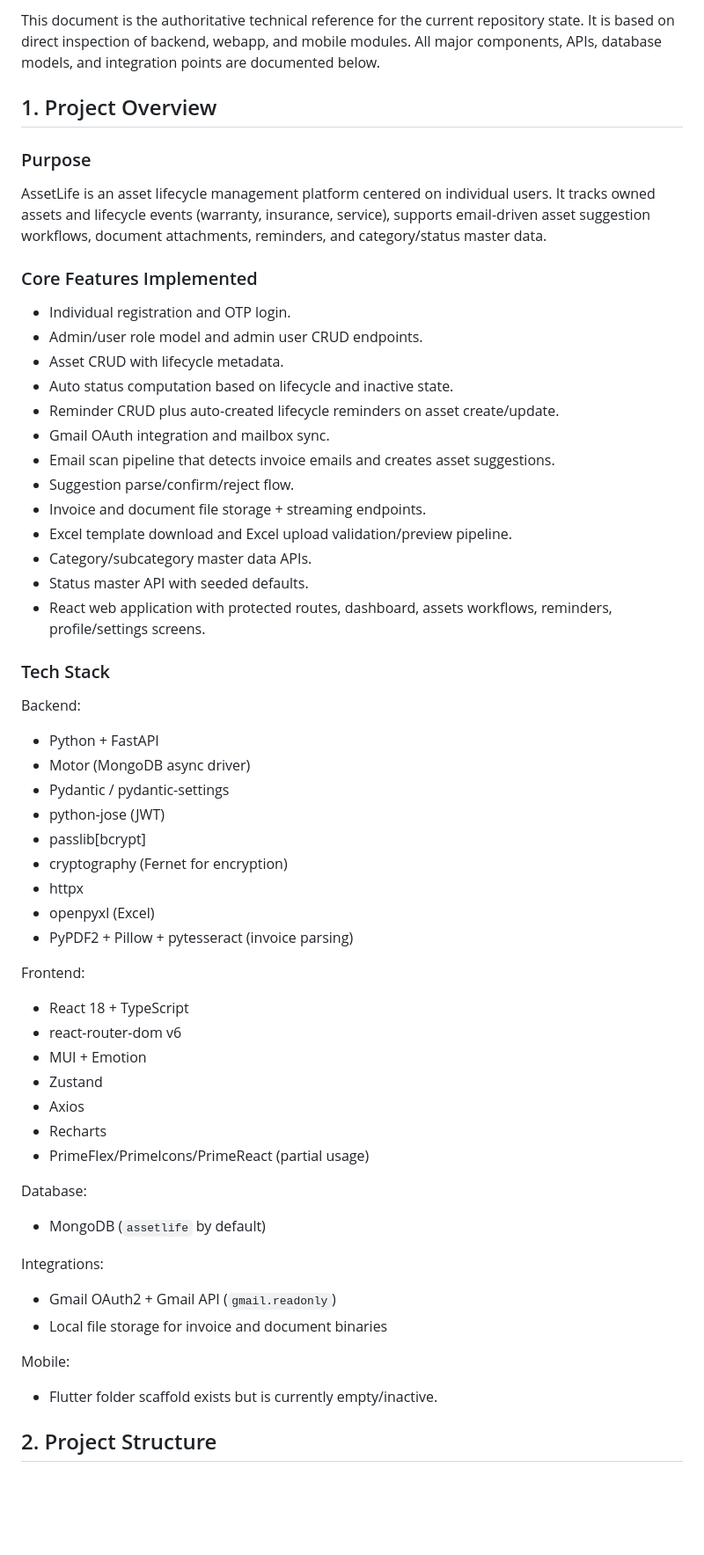
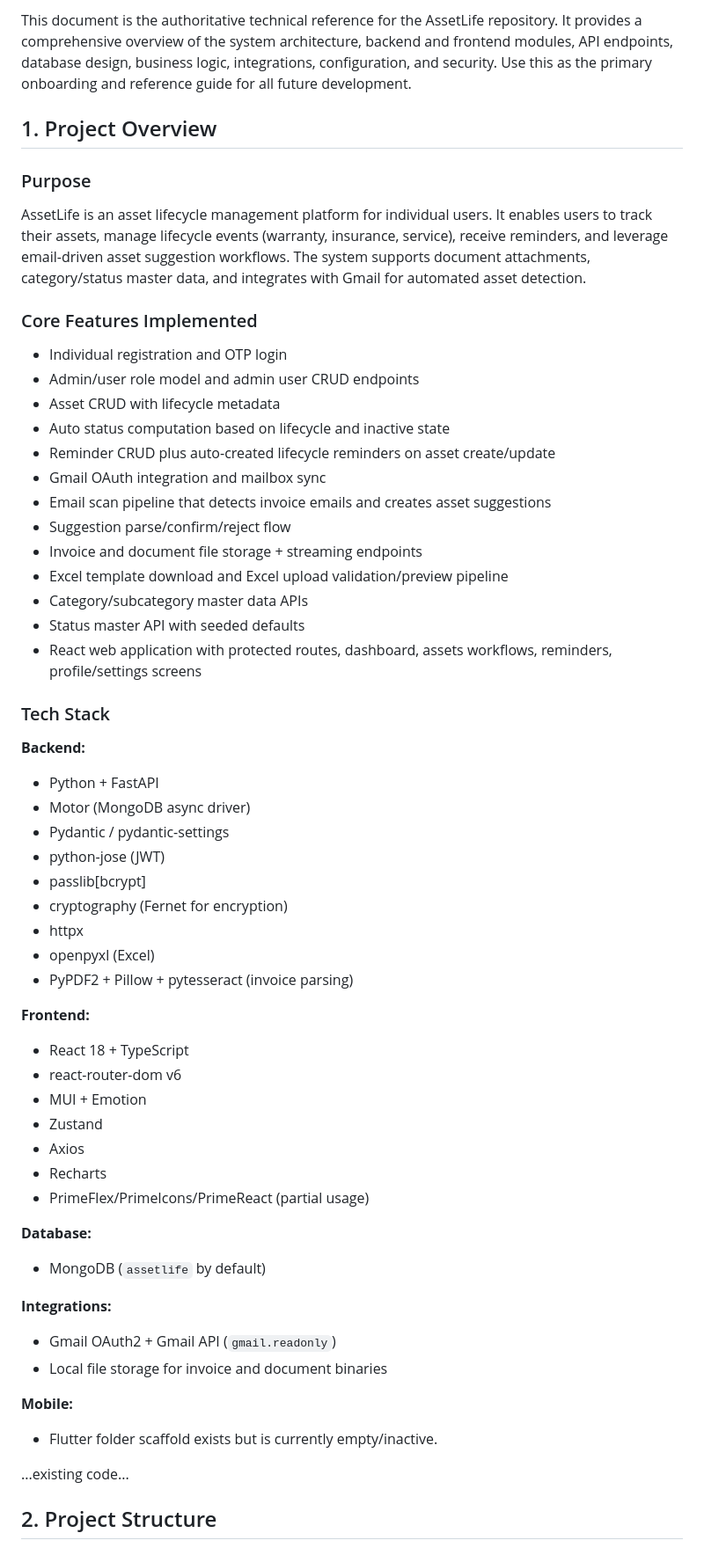
Before and after one commit to ravin-526/AssetLife-WorkSpace, a Markdown page: TECHNICAL_SUMMARY.md, the part around one of its changes. Shown at 88% size. GitHub-like rendering; blank space fills up the shorter version.

```diff
--- a/TECHNICAL_SUMMARY.md
+++ b/TECHNICAL_SUMMARY.md
@@ -4,29 +5,29 @@ Last updated: 25 March 2026
 
-This document is the authoritative technical reference for the current repository state. It is based on direct inspection of backend, webapp, and mobile modules. All major components, APIs, database models, and integration points are documented below.
+This document is the authoritative technical reference for the AssetLife repository. It provides a comprehensive overview of the system architecture, backend and frontend modules, API endpoints, database design, business logic, integrations, configuration, and security. Use this as the primary onboarding and reference guide for all future development.
 
 ## 1. Project Overview
 
 ### Purpose
-AssetLife is an asset lifecycle management platform centered on individual users. It tracks owned assets and lifecycle events (warranty, insurance, service), supports email-driven asset suggestion workflows, document attachments, reminders, and category/status master data.
+AssetLife is an asset lifecycle management platform for individual users. It enables users to track their assets, manage lifecycle events (warranty, insurance, service), receive reminders, and leverage email-driven asset suggestion workflows. The system supports document attachments, category/status master data, and integrates with Gmail for automated asset detection.
 
 ### Core Features Implemented
-- Individual registration and OTP login.
-- Admin/user role model and admin user CRUD endpoints.
-- Asset CRUD with lifecycle metadata.
-- Auto status computation based on lifecycle and inactive state.
-- Reminder CRUD plus auto-created lifecycle reminders on asset create/update.
-- Gmail OAuth integration and mailbox sync.
-- Email scan pipeline that detects invoice emails and creates asset suggestions.
-- Suggestion parse/confirm/reject flow.
-- Invoice and document file storage + streaming endpoints.
-- Excel template download and Excel upload validation/preview pipeline.
-- Category/subcategory master data APIs.
-- Status master API with seeded defaults.
-- React web application with protected routes, dashboard, assets workflows, reminders, profile/settings screens.
+- Individual registration and OTP login
+- Admin/user role model and admin user CRUD endpoints
+- Asset CRUD with lifecycle metadata
+- Auto status computation based on lifecycle and inactive state
+- Reminder CRUD plus auto-created lifecycle reminders on asset create/update
+- Gmail OAuth integration and mailbox sync
+- Email scan pipeline that detects invoice emails and creates asset suggestions
+- Suggestion parse/confirm/reject flow
+- Invoice and document file storage + streaming endpoints
+- Excel template download and Excel upload validation/preview pipeline
+- Category/subcategory master data APIs
+- Status master API with seeded defaults
+- React web application with protected routes, dashboard, assets workflows, reminders, profile/settings screens
 
 ### Tech Stack
 
-Backend:
+**Backend:**
 - Python + FastAPI
 - Motor (MongoDB async driver)
 - Pydantic / pydantic-settings
@@ -37,7 +38,7 @@ Backend:
 - openpyxl (Excel)
 - PyPDF2 + Pillow + pytesseract (invoice parsing)
 
-Frontend:
+**Frontend:**
 - React 18 + TypeScript
 - react-router-dom v6
 - MUI + Emotion
@@ -46,15 +47,17 @@ Frontend:
 - Recharts
 - PrimeFlex/PrimeIcons/PrimeReact (partial usage)
 
-Database:
+**Database:**
 - MongoDB (`assetlife` by default)
 
-Integrations:
+**Integrations:**
 - Gmail OAuth2 + Gmail API (`gmail.readonly`)
 - Local file storage for invoice and document binaries
 
-Mobile:
+**Mobile:**
 - Flutter folder scaffold exists but is currently empty/inactive.
+
+...existing code...
 
 ## 2. Project Structure
 
```
Also changed, not shown: other parts of TECHNICAL_SUMMARY.md (+2 -1 lines).
